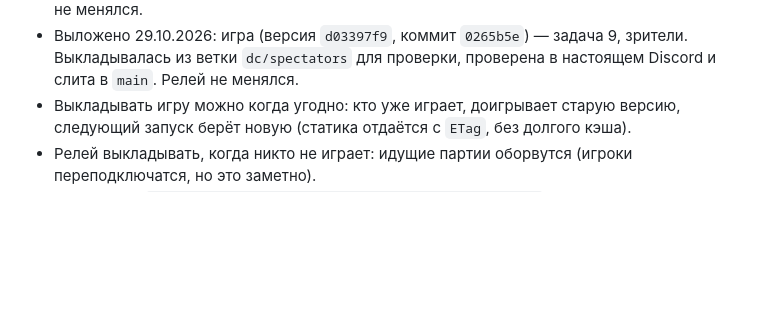
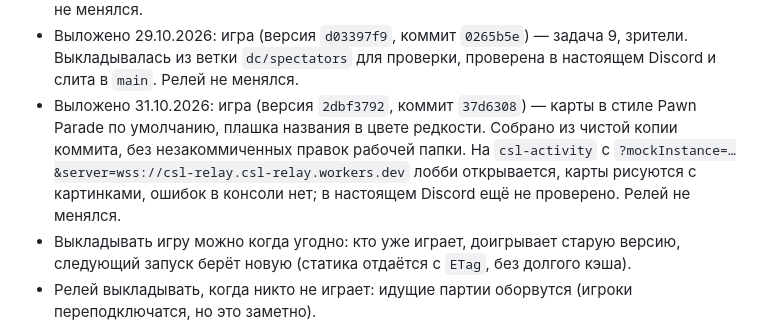
Before and after one commit to andtargd/cards_snakes_ladders, a Markdown page: docs/discord/release.md, the part around the change. Rendered like a GitHub page; blank space fills up the shorter version.

Commit message:
Discord release notes: the activity with Pawn Parade cards is deployed
Co-Authored-By: Claude Opus 5.5 <noreply@anthropic.com>

```diff
--- a/docs/discord/release.md
+++ b/docs/discord/release.md
@@ -31,6 +31,7 @@ npm run deploy              # релей: нужен один раз после
 - Выложено 29.10.2026: игра (версия `d8362daa`, коммит `0d60cd4`) — задача 8: статус игрока в Discord (`setActivity`, новое разрешение `rpc.activities.write` — вошедшие раньше увидят запрос Discord ещё раз) и кнопка Invite Friends в лобби стола канала. На `csl-activity` с `?mockInstance=…&server=wss://csl-relay.csl-relay.workers.dev` стол открывается, ошибок в консоли нет; в настоящем Discord ещё не проверено. Релей не менялся.
 - Выложено 29.10.2026: игра (версия `20bc48e4`, коммит `ce6b3e1`) — хост, сидящий в лобби один, раз в 5 с отмечается у релея. Раньше через 15 с тишины релей отдавал комнату вошедшему по приглашению, и пригласившему приходилось перезаходить. Сервер релея не менялся.
 - Выложено 29.10.2026: игра (версия `d03397f9`, коммит `0265b5e`) — задача 9, зрители. Выкладывалась из ветки `dc/spectators` для проверки, проверена в настоящем Discord и слита в `main`. Релей не менялся.
+- Выложено 31.10.2026: игра (версия `2dbf3792`, коммит `37d6308`) — карты в стиле Pawn Parade по умолчанию, плашка названия в цвете редкости. Собрано из чистой копии коммита, без незакоммиченных правок рабочей папки. На `csl-activity` с `?mockInstance=…&server=wss://csl-relay.csl-relay.workers.dev` лобби открывается, карты рисуются с картинками, ошибок в консоли нет; в настоящем Discord ещё не проверено. Релей не менялся.
 - Выкладывать игру можно когда угодно: кто уже играет, доигрывает старую версию, следующий запуск берёт новую (статика отдаётся с `ETag`, без долгого кэша).
 - Релей выкладывать, когда никто не играет: идущие партии оборвутся (игроки переподключатся, но это заметно).
 - Откат игры: `npx wrangler rollback -c ../activity/wrangler.toml` (или Deployments в панели Cloudflare).
```
